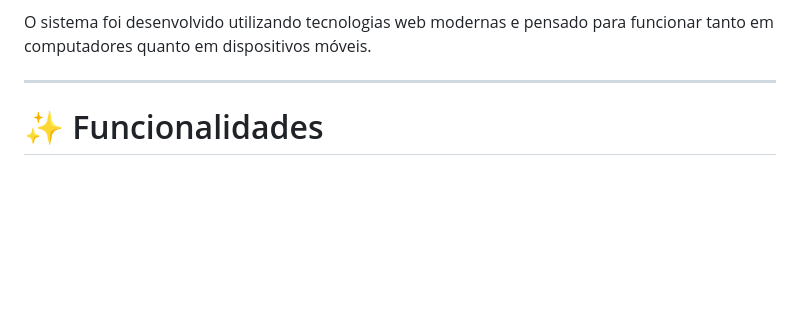
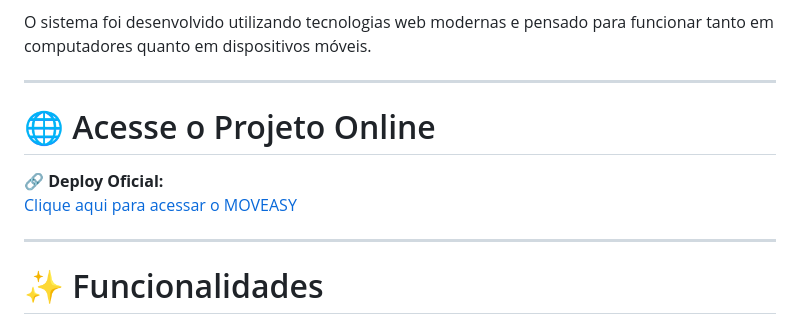
Before and after one commit to LuizEnriqueSilva-Dev/Moveasy-Mobilidade-e-Conforto, a Markdown page: README.md, the part around the change. GitHub-like rendering; blank space fills up the shorter version.

```diff
--- a/README.md
+++ b/README.md
@@ -19,6 +19,14 @@ O **MOVEASY** foi criado como uma proposta de redesign e evolução de plataform
 * 📍 Integração com mapas e localização
 
 O sistema foi desenvolvido utilizando tecnologias web modernas e pensado para funcionar tanto em computadores quanto em dispositivos móveis.
+
+---
+
+# 🌐 Acesse o Projeto Online
+
+🔗 **Deploy Oficial:**
+[Clique aqui para acessar o MOVEASY](https://luizenriquesilva-dev.github.io/Moveasy-Mobilidade-e-Conforto/)
+
 
 ---
 
```
